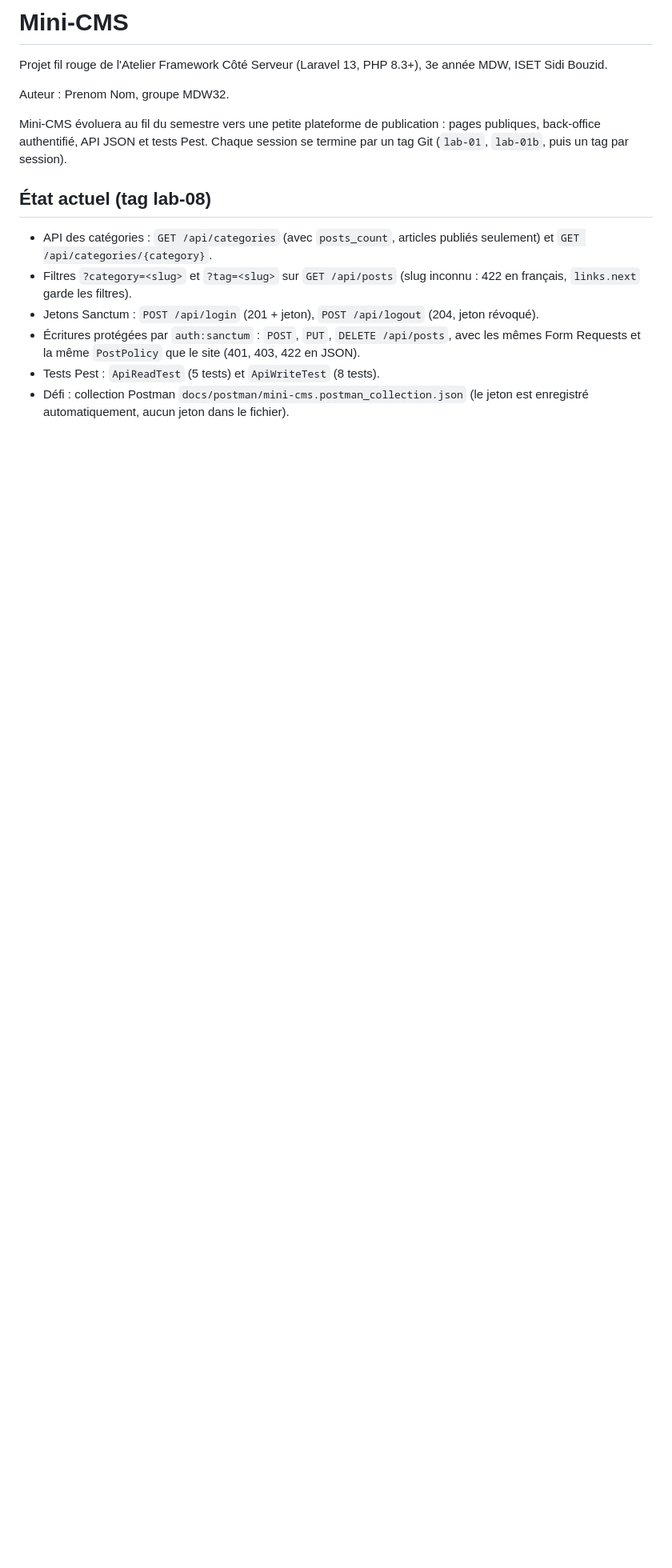
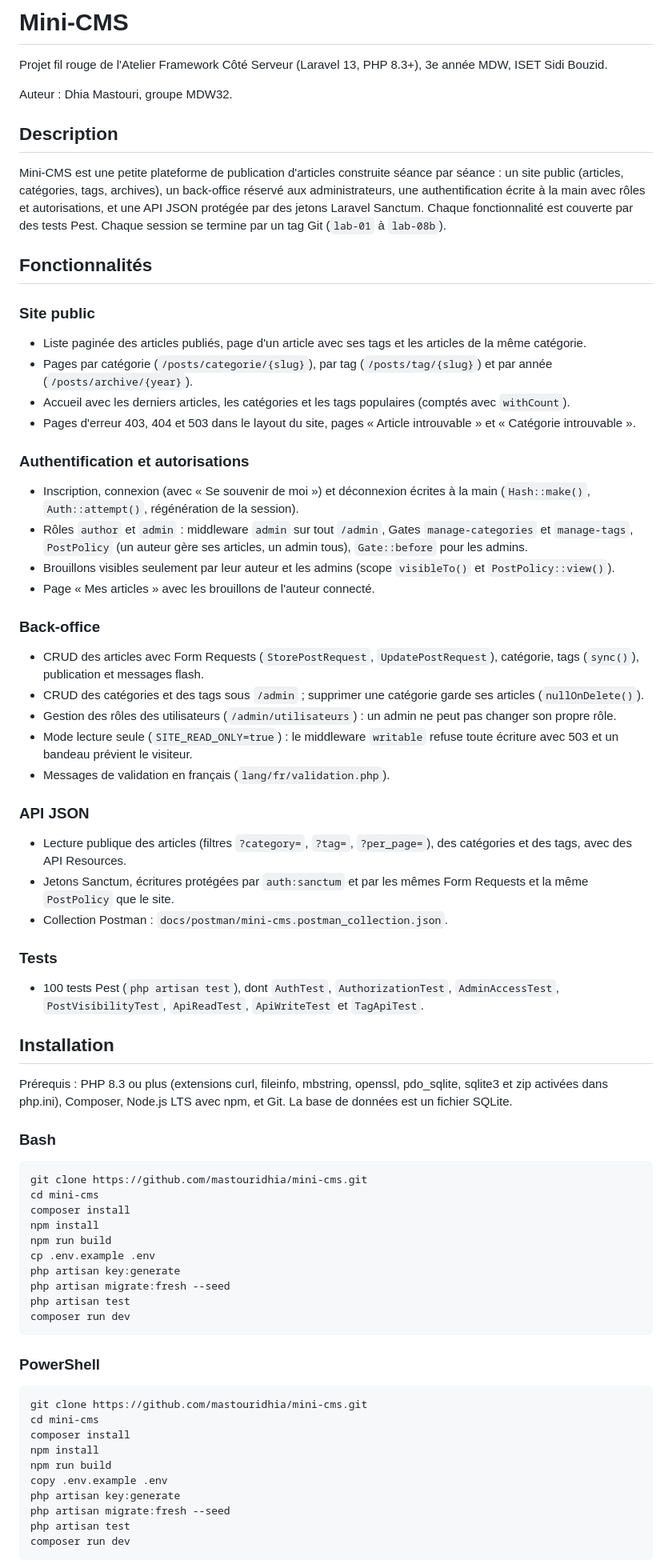
Before and after one commit to mastouridhia/mini-cms, a Markdown page: README.md, the part around one of its changes. Shown at 80% size. Drawn GitHub-style; blank space fills up the shorter version.

````diff
--- a/README.md
+++ b/README.md
@@ -2,15 +2,77 @@
 
 Projet fil rouge de l'Atelier Framework Côté Serveur (Laravel 13, PHP 8.3+), 3e année MDW, ISET Sidi Bouzid.
 
-Auteur : Prenom Nom, groupe MDW32.
+Auteur : Dhia Mastouri, groupe MDW32.
 
-Mini-CMS évoluera au fil du semestre vers une petite plateforme de publication : pages publiques, back-office authentifié, API JSON et tests Pest. Chaque session se termine par un tag Git (`lab-01`, `lab-01b`, puis un tag par session).
+## Description
 
-## État actuel (tag lab-08)
+Mini-CMS est une petite plateforme de publication d'articles construite séance par séance : un site public (articles, catégories, tags, archives), un back-office réservé aux administrateurs, une authentification écrite à la main avec rôles et autorisations, et une API JSON protégée par des jetons Laravel Sanctum. Chaque fonctionnalité est couverte par des tests Pest. Chaque session se termine par un tag Git (`lab-01` à `lab-08b`).
 
-- API des catégories : `GET /api/categories` (avec `posts_count`, articles publiés seulement) et `GET /api/categories/{category}`.
-- Filtres `?category=<slug>` et `?tag=<slug>` sur `GET /api/posts` (slug inconnu : 422 en français, `links.next` garde les filtres).
-- Jetons Sanctum : `POST /api/login` (201 + jeton), `POST /api/logout` (204, jeton révoqué).
-- Écritures protégées par `auth:sanctum` : `POST`, `PUT`, `DELETE /api/posts`, avec les mêmes Form Requests et la même `PostPolicy` que le site (401, 403, 422 en JSON).
-- Tests Pest : `ApiReadTest` (5 tests) et `ApiWriteTest` (8 tests).
-- Défi : collection Postman `docs/postman/mini-cms.postman_collection.json` (le jeton est enregistré automatiquement, aucun jeton dans le fichier).
+## Fonctionnalités
+
+### Site public
+
+- Liste paginée des articles publiés, page d'un article avec ses tags et les articles de la même catégorie.
+- Pages par catégorie (`/posts/categorie/{slug}`), par tag (`/posts/tag/{slug}`) et par année (`/posts/archive/{year}`).
+- Accueil avec les derniers articles, les catégories et les tags populaires (comptés avec `withCount`).
+- Pages d'erreur 403, 404 et 503 dans le layout du site, pages « Article introuvable » et « Catégorie introuvable ».
+
+### Authentification et autorisations
+
+- Inscription, connexion (avec « Se souvenir de moi ») et déconnexion écrites à la main (`Hash::make()`, `Auth::attempt()`, régénération de la session).
+- Rôles `author` et `admin` : middleware `admin` sur tout `/admin`, Gates `manage-categories` et `manage-tags`, `PostPolicy` (un auteur gère ses articles, un admin tous), `Gate::before` pour les admins.
+- Brouillons visibles seulement par leur auteur et les admins (scope `visibleTo()` et `PostPolicy::view()`).
+- Page « Mes articles » avec les brouillons de l'auteur connecté.
+
+### Back-office
+
+- CRUD des articles avec Form Requests (`StorePostRequest`, `UpdatePostRequest`), catégorie, tags (`sync()`), publication et messages flash.
+- CRUD des catégories et des tags sous `/admin` ; supprimer une catégorie garde ses articles (`nullOnDelete()`).
+- Gestion des rôles des utilisateurs (`/admin/utilisateurs`) : un admin ne peut pas changer son propre rôle.
+- Mode lecture seule (`SITE_READ_ONLY=true`) : le middleware `writable` refuse toute écriture avec 503 et un bandeau prévient le visiteur.
+- Messages de validation en français (`lang/fr/validation.php`).
+
+### API JSON
+
+- Lecture publique des articles (filtres `?category=`, `?tag=`, `?per_page=`), des catégories et des tags, avec des API Resources.
+- Jetons Sanctum, écritures protégées par `auth:sanctum` et par les mêmes Form Requests et la même `PostPolicy` que le site.
+- Collection Postman : `docs/postman/mini-cms.postman_collection.json`.
+
+### Tests
+
+- 100 tests Pest (`php artisan test`), dont `AuthTest`, `AuthorizationTest`, `AdminAccessTest`, `PostVisibilityTest`, `ApiReadTest`, `ApiWriteTest` et `TagApiTest`.
+
+## Installation
+
+Prérequis : PHP 8.3 ou plus (extensions curl, fileinfo, mbstring, openssl, pdo_sqlite, sqlite3 et zip activées dans php.ini), Composer, Node.js LTS avec npm, et Git. La base de données est un fichier SQLite.
+
+### Bash
+
+```bash
+git clone https://github.com/mastouridhia/mini-cms.git
+cd mini-cms
+composer install
+npm install
+npm run build
+cp .env.example .env
+php artisan key:generate
+php artisan migrate:fresh --seed
+php artisan test
+composer run dev
+```
+
+### PowerShell
+
+```powershell
+git clone https://github.com/mastouridhia/mini-cms.git
+cd mini-cms
+composer install
+npm install
+npm run build
+copy .env.example .env
+php artisan key:generate
+php artisan migrate:fresh --seed
+php artisan test
+composer run dev
+```
+
````
Also changed, not shown: other parts of README.md (+153 -160 lines), screenshots/s15-api-tag-404.png (added), screenshots/s15-api-tags.png (added).
